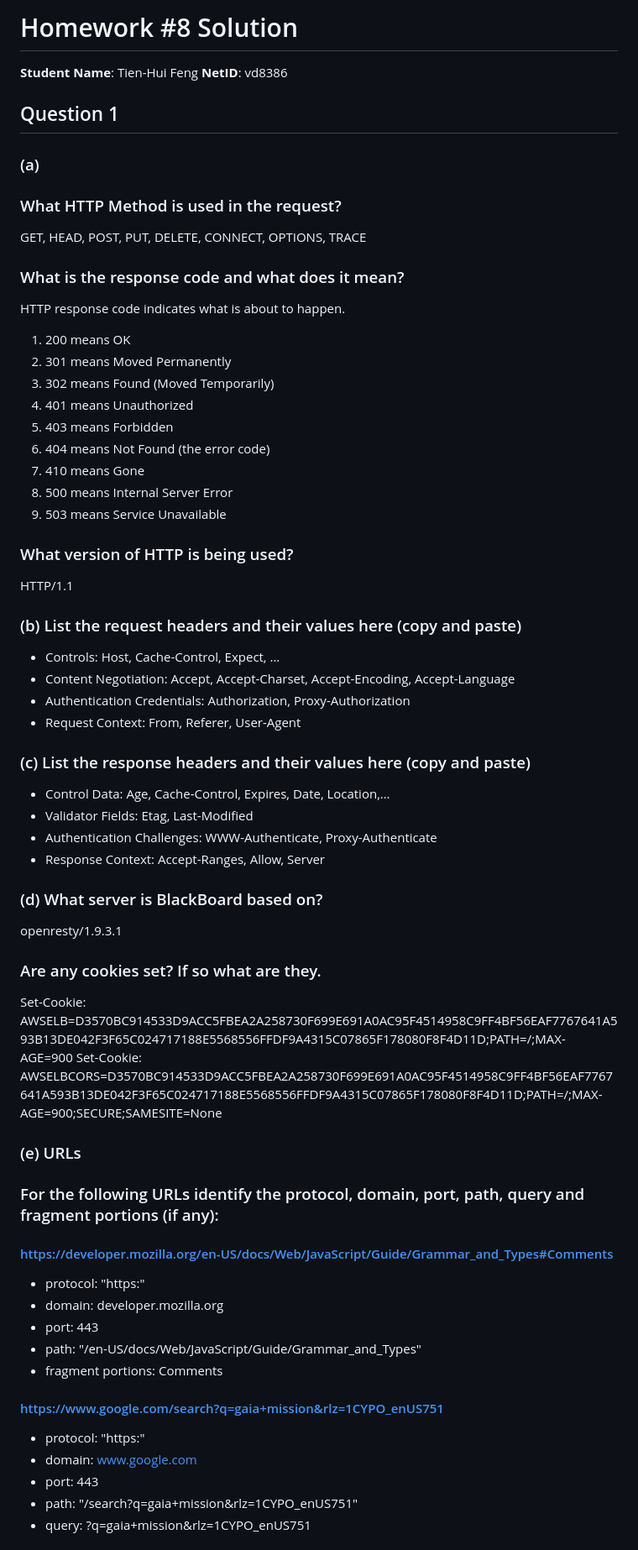
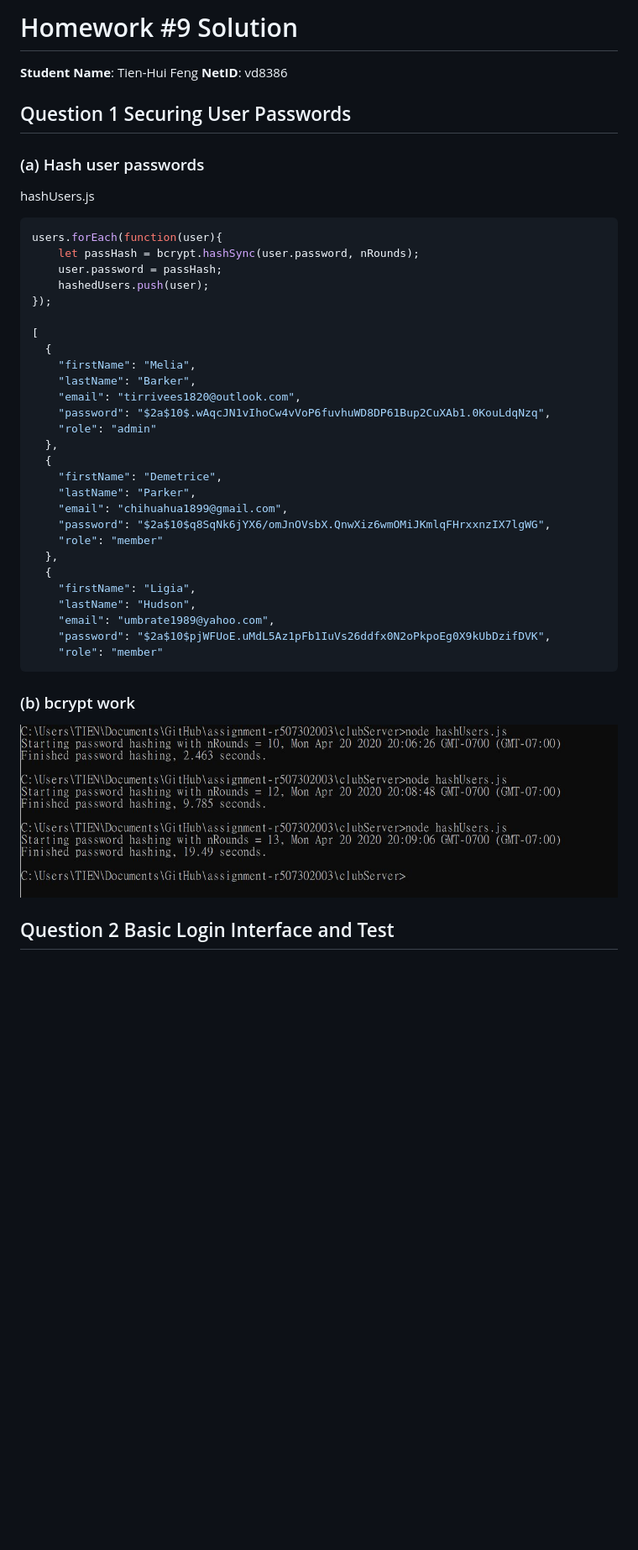
Before and after one commit to r507302003/Website, a Markdown page: README.md, the part around the change printed below. Shown: that part at 84% size. Rendered like a GitHub page; pictures changed too: images/1b.JPG (added); blank space fills up the shorter version.

````diff
--- a/README.md
+++ b/README.md
@@ -1,64 +1,46 @@
-# Homework #8 Solution
-
+# Homework #9 Solution
 **Student Name**:  Tien-Hui Feng
 **NetID**: vd8386
 
 
-## Question 1
+## Question 1 Securing User Passwords
 
-### (a)
-### What HTTP Method is used in the request?
-GET, HEAD, POST, PUT, DELETE, CONNECT, OPTIONS, TRACE
+### (a) Hash user passwords
 
-### What is the response code and what does it mean?
-HTTP response code indicates what is about to happen.
-1. 200 means OK
-2. 301 means Moved Permanently
-3. 302 means Found (Moved Temporarily)
-4. 401 means Unauthorized
-5. 403 means Forbidden
-6. 404 means Not Found (the error code)
-7. 410 means Gone
-8. 500 means Internal Server Error
-9. 503 means Service Unavailable
+hashUsers.js
+``` javascript
+users.forEach(function(user){
+    let passHash = bcrypt.hashSync(user.password, nRounds);
+    user.password = passHash;
+    hashedUsers.push(user);
+});
 
-### What version of HTTP is being used?
-HTTP/1.1
+[
+  {
+    "firstName": "Melia",
+    "lastName": "Barker",
+    "email": "tirrivees1820@outlook.com",
+    "password": "$2a$10$.wAqcJN1vIhoCw4vVoP6fuvhuWD8DP61Bup2CuXAb1.0KouLdqNzq",
+    "role": "admin"
+  },
+  {
+    "firstName": "Demetrice",
+    "lastName": "Parker",
+    "email": "chihuahua1899@gmail.com",
+    "password": "$2a$10$q8SqNk6jYX6/omJnOVsbX.QnwXiz6wmOMiJKmlqFHrxxnzIX7lgWG",
+    "role": "member"
+  },
+  {
+    "firstName": "Ligia",
+    "lastName": "Hudson",
+    "email": "umbrate1989@yahoo.com",
+    "password": "$2a$10$pjWFUoE.uMdL5Az1pFb1IuVs26ddfx0N2oPkpoEg0X9kUbDzifDVK",
+    "role": "member"
+```
 
-### (b) List the request headers and their values here (copy and paste)
-* Controls: Host, Cache-Control, Expect, …
-* Content Negotiation: Accept, Accept-Charset, Accept-Encoding, Accept-Language
-* Authentication Credentials: Authorization, Proxy-Authorization
-* Request Context: From, Referer, User-Agent
-
-### (c) List the response headers and their values here (copy and paste)
-* Control Data: Age, Cache-Control, Expires, Date, Location,…
-* Validator Fields: Etag, Last-Modified
-* Authentication Challenges: WWW-Authenticate, Proxy-Authenticate
-* Response Context: Accept-Ranges, Allow, Server
-
-### (d) What server is BlackBoard based on?
-openresty/1.9.3.1
-
-### Are any cookies set? If so what are they.
-Set-Cookie: AWSELB=D3570BC914533D9ACC5FBEA2A258730F699E691A0AC95F4514958C9FF4BF56EAF7767641A593B13DE042F3F65C024717188E5568556FFDF9A4315C07865F178080F8F4D11D;PATH=/;MAX-AGE=900
-Set-Cookie: AWSELBCORS=D3570BC914533D9ACC5FBEA2A258730F699E691A0AC95F4514958C9FF4BF56EAF7767641A593B13DE042F3F65C024717188E5568556FFDF9A4315C07865F178080F8F4D11D;PATH=/;MAX-AGE=900;SECURE;SAMESITE=None
-
-### (e) URLs
-### For the following URLs identify the protocol, domain, port, path, query and fragment portions (if any):
-
-#### https://developer.mozilla.org/en-US/docs/Web/JavaScript/Guide/Grammar_and_Types#Comments
-* protocol: "https:"
-* domain: developer.mozilla.org
-* port: 443
-* path: "/en-US/docs/Web/JavaScript/Guide/Grammar_and_Types"
-* fragment portions: Comments
+### (b) bcrypt work
+![13sec](images/1b.JPG)
 
 
-#### https://www.google.com/search?q=gaia+mission&rlz=1CYPO_enUS751
-* protocol: "https:"
-* domain: www.google.com
-* port: 443
-* path: "/search?q=gaia+mission&rlz=1CYPO_enUS751"
-* query: ?q=gaia+mission&rlz=1CYPO_enUS751
+## Question 2 Basic Login Interface and Test
 
````
Also changed, not shown: other parts of README.md (+61 -79 lines), images/3b.JPG (deleted), 7 other files.
